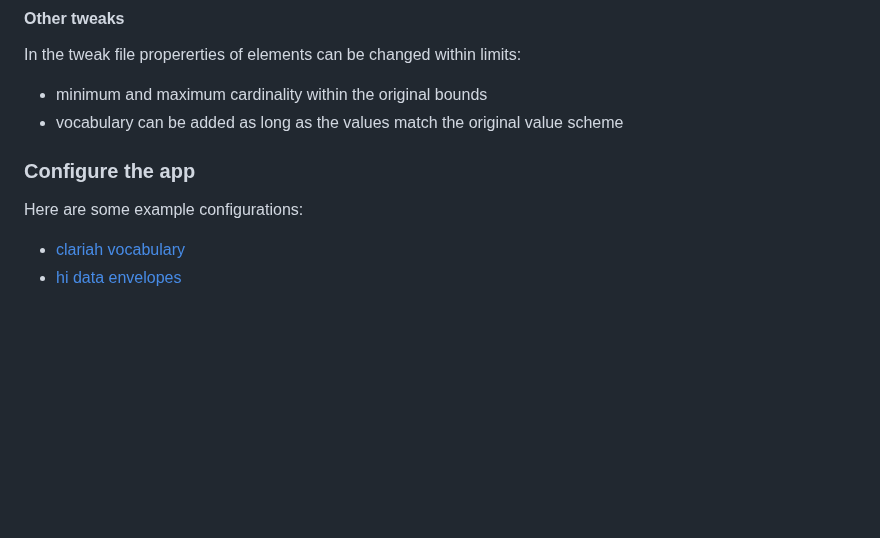
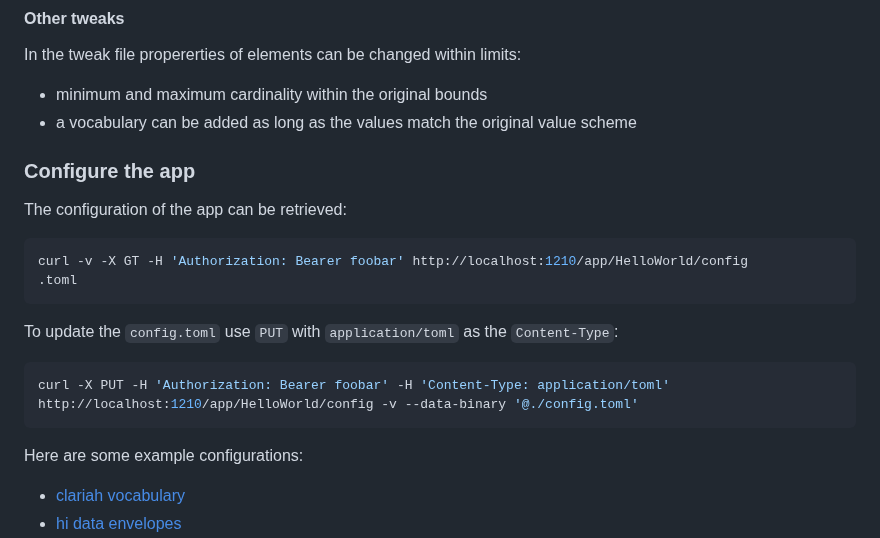
Before and after one commit to knaw-huc/service-huc-editor, a Markdown page: README.md, the part around the change. Drawn GitHub-style; blank space fills up the shorter version.

````diff
--- a/README.md
+++ b/README.md
@@ -179,9 +179,22 @@ CMDI 1.2 also added a way to specify auto values for an element, here the CCF su
 
 In the tweak file propererties of elements can be changed within limits:
 - minimum and maximum cardinality within the original bounds
-- vocabulary can be added as long as the values match the original value scheme
+- a vocabulary can be added as long as the values match the original value scheme
 
 ### Configure the app
+
+The configuration of the app can be retrieved:
+
+```sh
+curl -v -X GT -H 'Authorization: Bearer foobar' http://localhost:1210/app/HelloWorld/config
+.toml
+```
+
+To update the ``config.toml`` use ``PUT`` with ``application/toml`` as the ``Content-Type``:
+
+```sh
+curl -X PUT -H 'Authorization: Bearer foobar' -H 'Content-Type: application/toml' http://localhost:1210/app/HelloWorld/config -v --data-binary '@./config.toml'
+```
 
 Here are some example configurations:
 
````
